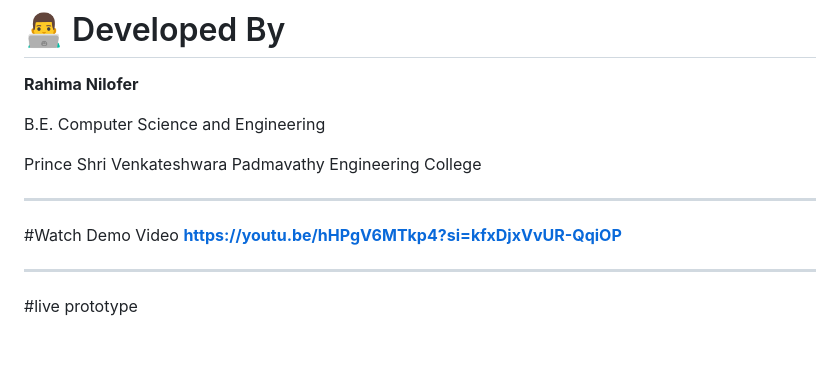
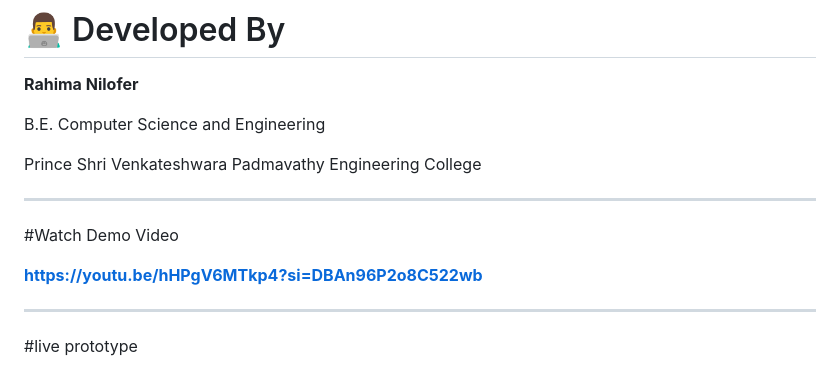
Before and after one commit to RAHIMA-NILOFER/AgriSetu, a Markdown page: README.md, the part around the change. Drawn GitHub-style; blank space fills up the shorter version.

```diff
--- a/README.md
+++ b/README.md
@@ -272,7 +272,8 @@ Prince Shri Venkateshwara Padmavathy Engineering College
 ---
 
 #Watch Demo Video
-**https://youtu.be/hHPgV6MTkp4?si=kfxDjxVvUR-QqiOP**
+
+**https://youtu.be/hHPgV6MTkp4?si=DBAn96P2o8C522wb**
 
 ---
 #live prototype
```
